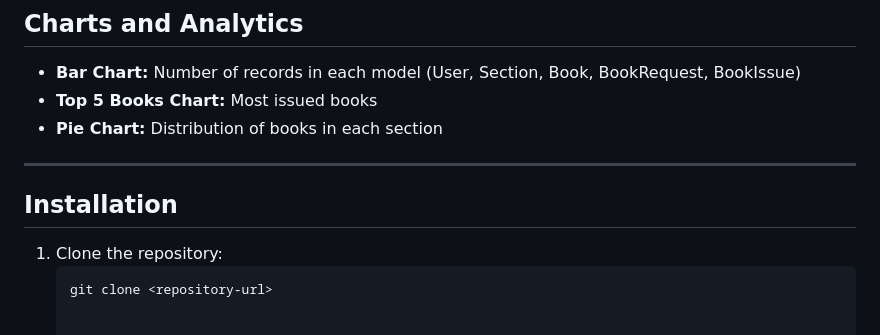
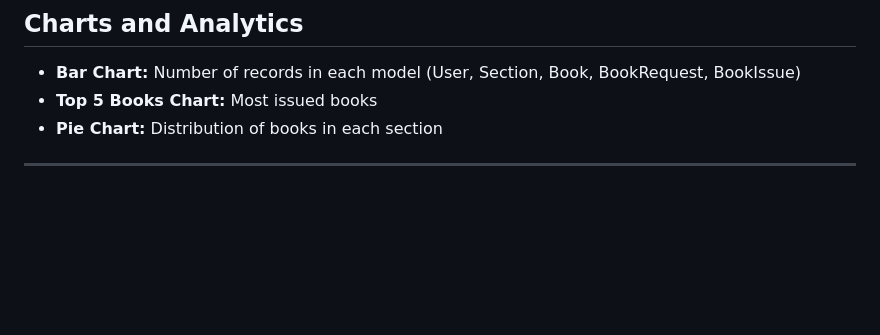
Before and after one commit to iamtushar20/library-management-system-mad1, a Markdown page: README.md, the part around the change. GitHub-like rendering; blank space fills up the shorter version.

````diff
--- a/README.md
+++ b/README.md
@@ -103,8 +103,3 @@ An **Library Management System** built with **Flask**, allowing admins to manage
 - **Pie Chart:** Distribution of books in each section
 
 ---
-
-## Installation
-1. Clone the repository:
-   ```bash
-   git clone <repository-url>
````
